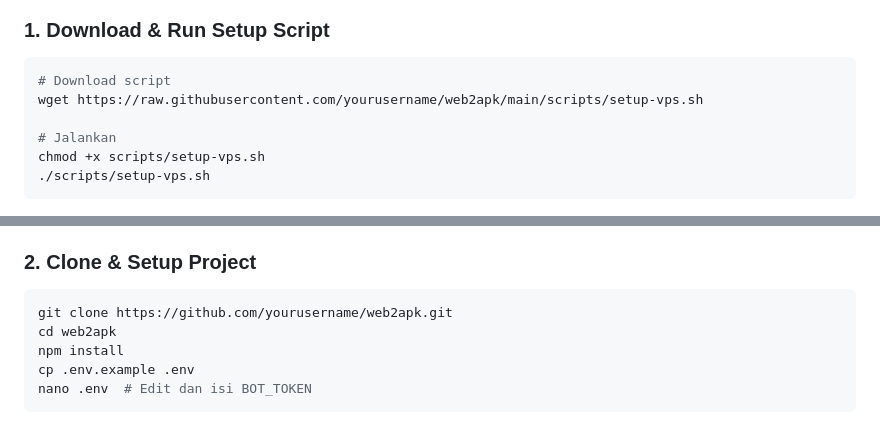
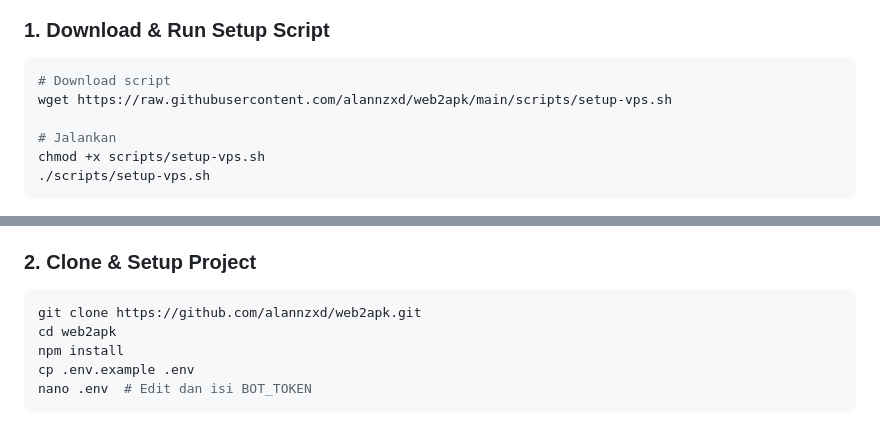
Before and after one commit to alannzxd/web2apk, a Markdown page: README.md, 2 parts joined by grey strips. GitHub-like rendering.

Commit message:
Import from linux

````diff
--- a/README.md
+++ b/README.md
@@ -77,7 +77,7 @@ sudo apt install gradle
 
 ```bash
 # Download script
-wget https://raw.githubusercontent.com/yourusername/web2apk/main/scripts/setup-vps.sh
+wget https://raw.githubusercontent.com/alannzxd/web2apk/main/scripts/setup-vps.sh
 
 # Jalankan
 chmod +x scripts/setup-vps.sh
@@ -94,7 +94,7 @@ chmod +x scripts/setup-vps.sh
 ### 2. Clone & Setup Project
 
 ```bash
-git clone https://github.com/yourusername/web2apk.git
+git clone https://github.com/alannzxd/web2apk.git
 cd web2apk
 npm install
 cp .env.example .env
````
